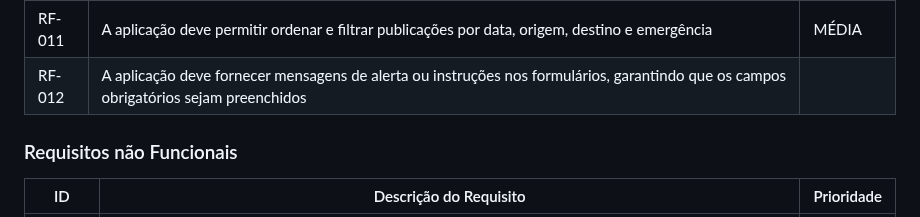
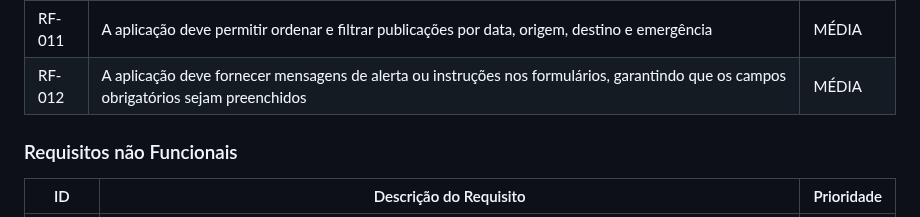
Before and after one commit to ICEI-PUC-Minas-PMV-SI/pmv-si-2025-2-pe1-t3-rota-mais, a Markdown page: docs/especification.md, the part around the change. Rendered like a GitHub page.

```diff
--- a/docs/especification.md
+++ b/docs/especification.md
@@ -63,7 +63,7 @@ As tabelas que se seguem apresentam os requisitos funcionais e não funcionais q
 |RF-009| A aplicação deve permitir que o usuário se comunique com outros usuários envolvidos na publicação por meio de um fórum interno | ALTA |
 |RF-010| A aplicação deve permitir que o usuário faça login e visualize seu perfil | ALTA |
 |RF-011|A aplicação deve permitir ordenar e filtrar publicações por data, origem, destino e emergência | MÉDIA |
-|RF-012|A aplicação deve fornecer mensagens de alerta ou instruções nos formulários, garantindo que os campos obrigatórios sejam preenchidos
+|RF-012|A aplicação deve fornecer mensagens de alerta ou instruções nos formulários, garantindo que os campos obrigatórios sejam preenchidos | MÉDIA |
 
 
 ### Requisitos não Funcionais
```
